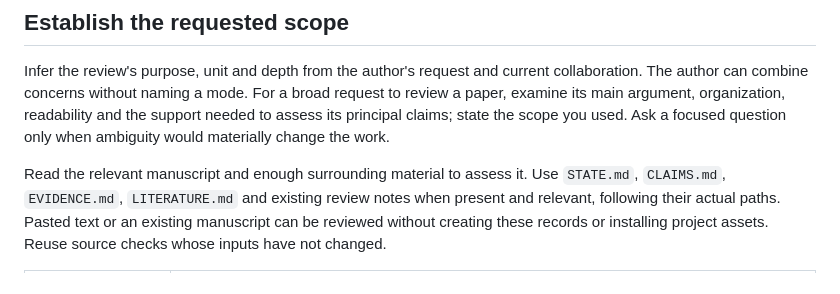
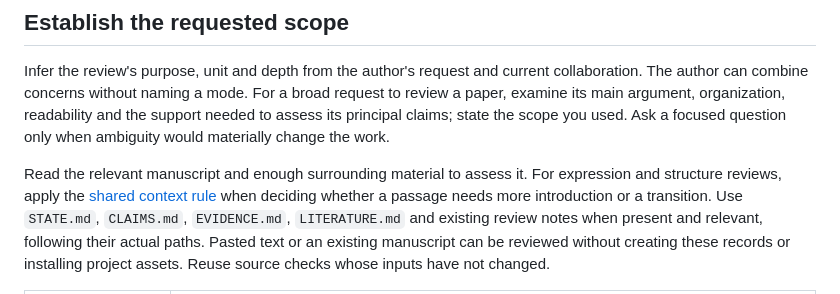
Before and after one commit to Noi1r/crypto-paper-writing, a Markdown page: skills/cpw-review/SKILL.md, the part around the change. GitHub-like rendering.

```diff
--- a/skills/cpw-review/SKILL.md
+++ b/skills/cpw-review/SKILL.md
@@ -14,6 +14,9 @@ and the support needed to assess its principal claims; state the scope you used.
 Ask a focused question only when ambiguity would materially change the work.
 
 Read the relevant manuscript and enough surrounding material to assess it.
+For expression and structure reviews, apply the
+[shared context rule](../cpw-write/SKILL.md#shared-writing-decisions) when deciding
+whether a passage needs more introduction or a transition.
 Use `STATE.md`, `CLAIMS.md`, `EVIDENCE.md`, `LITERATURE.md` and existing review
 notes when present and relevant, following their actual paths. Pasted text or an
 existing manuscript can be reviewed without creating these records or installing
```
Also changed, not shown: docs/zh/writing-playbook.md (+5 -2 lines), skills/cpw-write/SKILL.md (+6 -0 lines).
